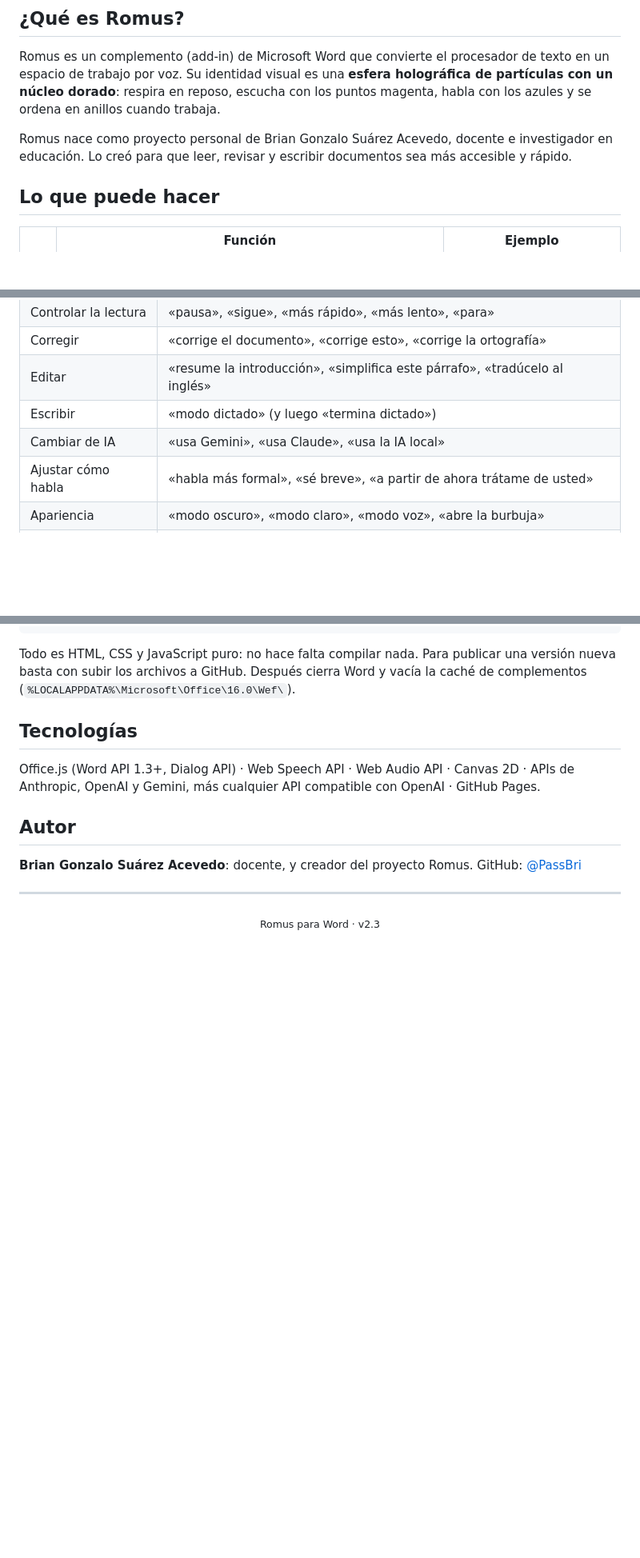
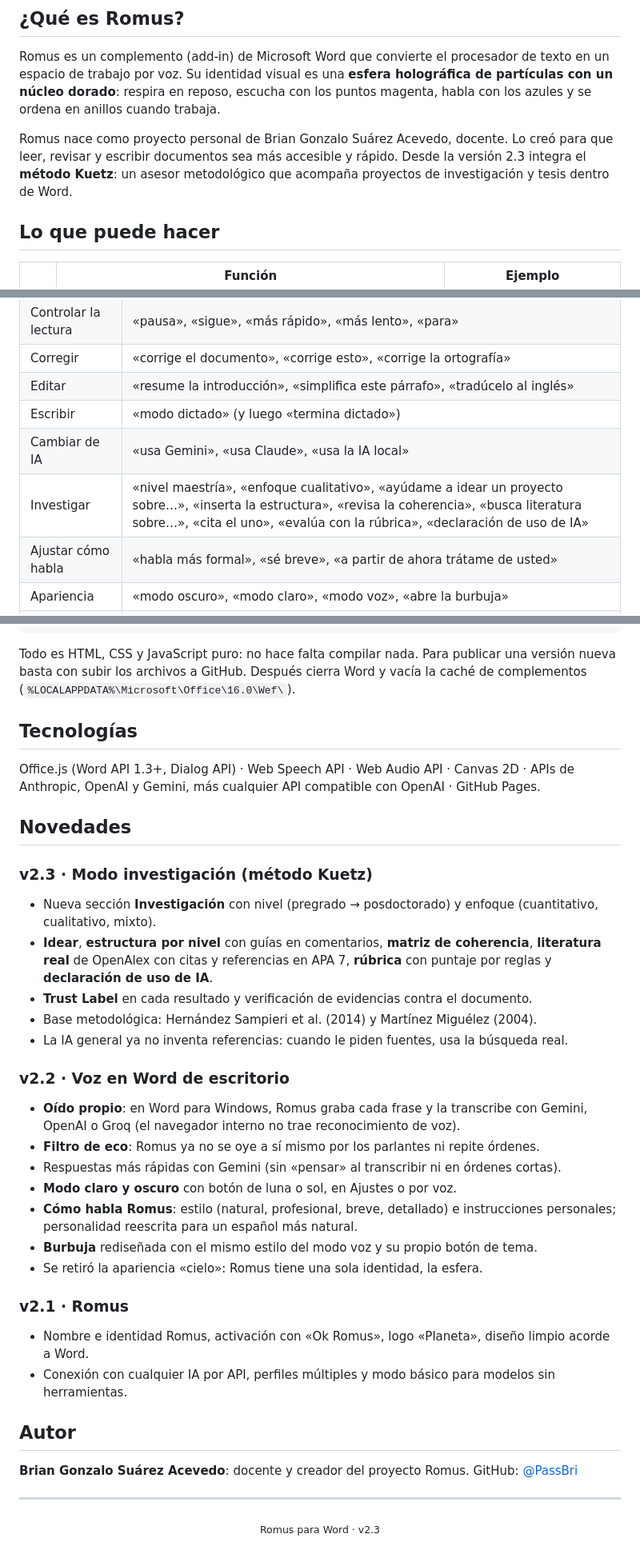
Before and after one commit to PassBri/romus, a Markdown page: README.md, 3 parts joined by grey strips. Shown at 80% size. Drawn GitHub-style; blank space fills up the shorter version.

```diff
--- a/README.md
+++ b/README.md
@@ -28,7 +30,7 @@ Di «Ok Romus» y trabaja tu documento hablando: leer, corregir, resumir, redact
 
 Romus es un complemento (add-in) de Microsoft Word que convierte el procesador de texto en un espacio de trabajo por voz. Su identidad visual es una **esfera holográfica de partículas con un núcleo dorado**: respira en reposo, escucha con los puntos magenta, habla con los azules y se ordena en anillos cuando trabaja.
 
-Romus nace como proyecto personal de Brian Gonzalo Suárez Acevedo, docente e investigador en educación. Lo creó para que leer, revisar y escribir documentos sea más accesible y rápido.
+Romus nace como proyecto personal de Brian Gonzalo Suárez Acevedo, docente. Lo creó para que leer, revisar y escribir documentos sea más accesible y rápido. Desde la versión 2.3 integra el **método Kuetz**: un asesor metodológico que acompaña proyectos de investigación y tesis dentro de Word.
 
 ## Lo que puede hacer
 
@@ -102,6 +107,7 @@ Con **Siempre atento** activado, empieza cada orden con «Ok Romus». Después d
 | Editar | «resume la introducción», «simplifica este párrafo», «tradúcelo al inglés» |
 | Escribir | «modo dictado» (y luego «termina dictado») |
 | Cambiar de IA | «usa Gemini», «usa Claude», «usa la IA local» |
+| Investigar | «nivel maestría», «enfoque cualitativo», «ayúdame a idear un proyecto sobre…», «inserta la estructura», «revisa la coherencia», «busca literatura sobre…», «cita el uno», «evalúa con la rúbrica», «declaración de uso de IA» |
 | Ajustar cómo habla | «habla más formal», «sé breve», «a partir de ahora trátame de usted» |
 | Apariencia | «modo oscuro», «modo claro», «modo voz», «abre la burbuja» |
 | Terminar | «gracias, Romus» |
@@ -165,9 +171,31 @@ Todo es HTML, CSS y JavaScript puro: no hace falta compilar nada. Para publicar
 
 Office.js (Word API 1.3+, Dialog API) · Web Speech API · Web Audio API · Canvas 2D · APIs de Anthropic, OpenAI y Gemini, más cualquier API compatible con OpenAI · GitHub Pages.
 
+## Novedades
+
+### v2.3 · Modo investigación (método Kuetz)
+- Nueva sección **Investigación** con nivel (pregrado → posdoctorado) y enfoque (cuantitativo, cualitativo, mixto).
+- **Idear**, **estructura por nivel** con guías en comentarios, **matriz de coherencia**, **literatura real** de OpenAlex con citas y referencias en APA 7, **rúbrica** con puntaje por reglas y **declaración de uso de IA**.
+- **Trust Label** en cada resultado y verificación de evidencias contra el documento.
+- Base metodológica: Hernández Sampieri et al. (2014) y Martínez Miguélez (2004).
+- La IA general ya no inventa referencias: cuando le piden fuentes, usa la búsqueda real.
+
+### v2.2 · Voz en Word de escritorio
+- **Oído propio**: en Word para Windows, Romus graba cada frase y la transcribe con Gemini, OpenAI o Groq (el navegador interno no trae reconocimiento de voz).
+- **Filtro de eco**: Romus ya no se oye a sí mismo por los parlantes ni repite órdenes.
+- Respuestas más rápidas con Gemini (sin «pensar» al transcribir ni en órdenes cortas).
+- **Modo claro y oscuro** con botón de luna o sol, en Ajustes o por voz.
+- **Cómo habla Romus**: estilo (natural, profesional, breve, detallado) e instrucciones personales; personalidad reescrita para un español más natural.
+- **Burbuja** rediseñada con el mismo estilo del modo voz y su propio botón de tema.
+- Se retiró la apariencia «cielo»: Romus tiene una sola identidad, la esfera.
+
+### v2.1 · Romus
+- Nombre e identidad Romus, activación con «Ok Romus», logo «Planeta», diseño limpio acorde a Word.
+- Conexión con cualquier IA por API, perfiles múltiples y modo básico para modelos sin herramientas.
+
 ## Autor
 
-**Brian Gonzalo Suárez Acevedo**: docente, y creador del proyecto Romus.
+**Brian Gonzalo Suárez Acevedo**: docente y creador del proyecto Romus.
 GitHub: [@PassBri](https://github.com/PassBri)
 
 ---
```
Also changed, not shown: other parts of README.md (+9 -4 lines), assets/capturas/investigacion.png (added).
